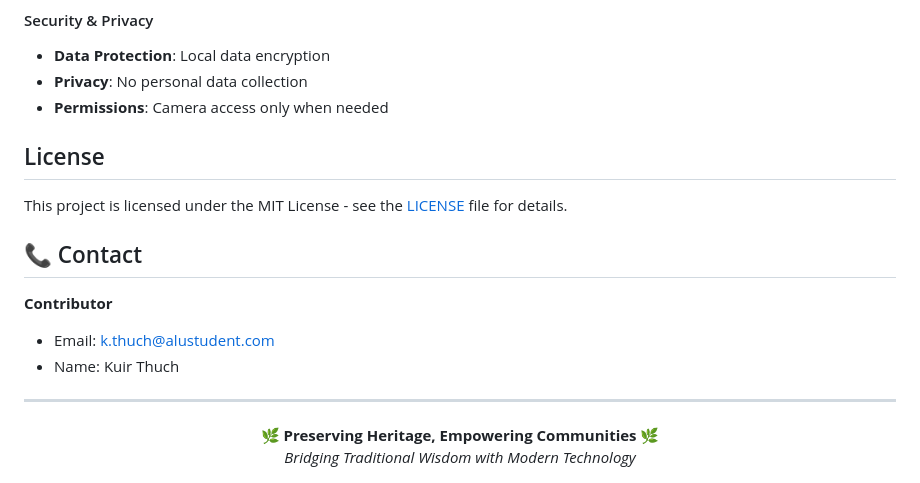
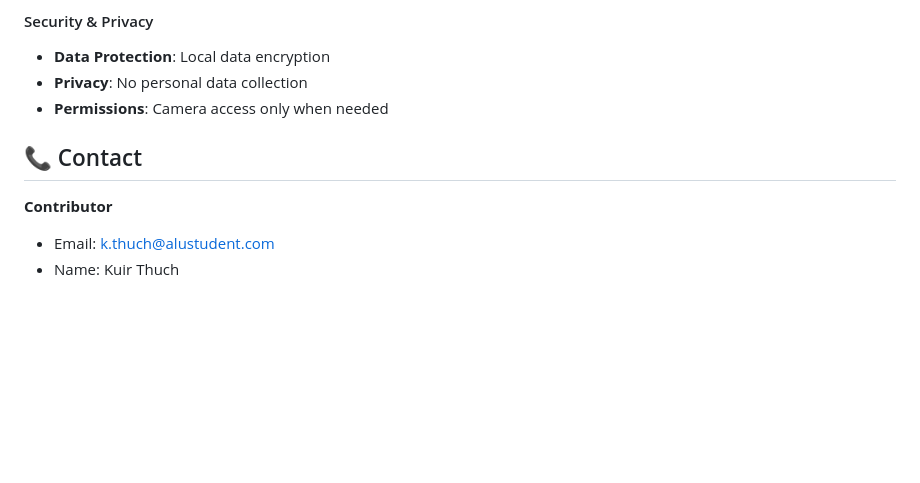
Before and after one commit to kuir-juach/LeafSense_initial_Product, a Markdown page: README.md, the part around the change printed below. Drawn GitHub-style; blank space fills up the shorter version.

```diff
--- a/README.md
+++ b/README.md
@@ -134,25 +170,8 @@ dependencies:
 - **Permissions**: Camera access only when needed
 
 
-
-
-
-## License
-
-This project is licensed under the MIT License - see the [LICENSE](LICENSE) file for details.
-
-
 ## 📞 Contact
 
 **Contributor**
 - Email: k.thuch@alustudent.com
 - Name: Kuir Thuch
-
-
----
-
-<div align="center">
-  <strong>🌿 Preserving Heritage, Empowering Communities 🌿</strong>
-  <br>
-  <em>Bridging Traditional Wisdom with Modern Technology</em>
-</div>
```
Also changed, not shown: other parts of README.md (+36 -0 lines).
